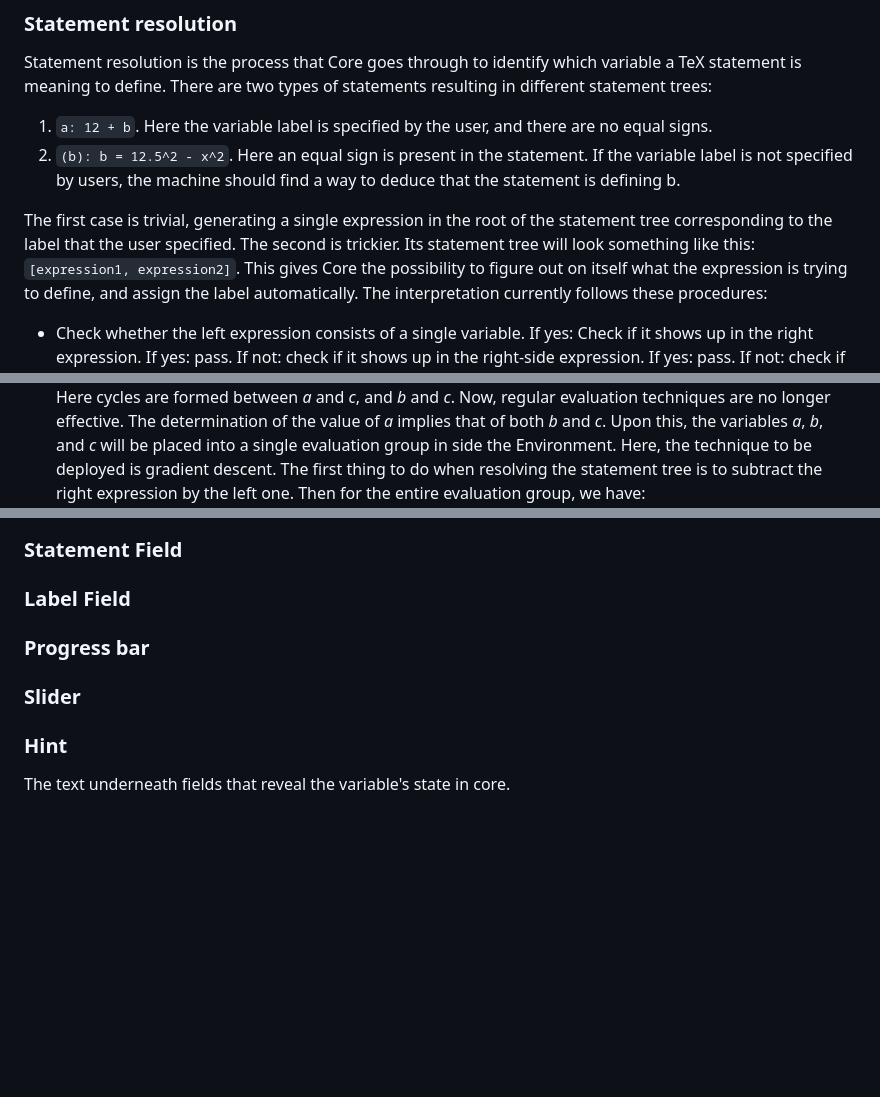
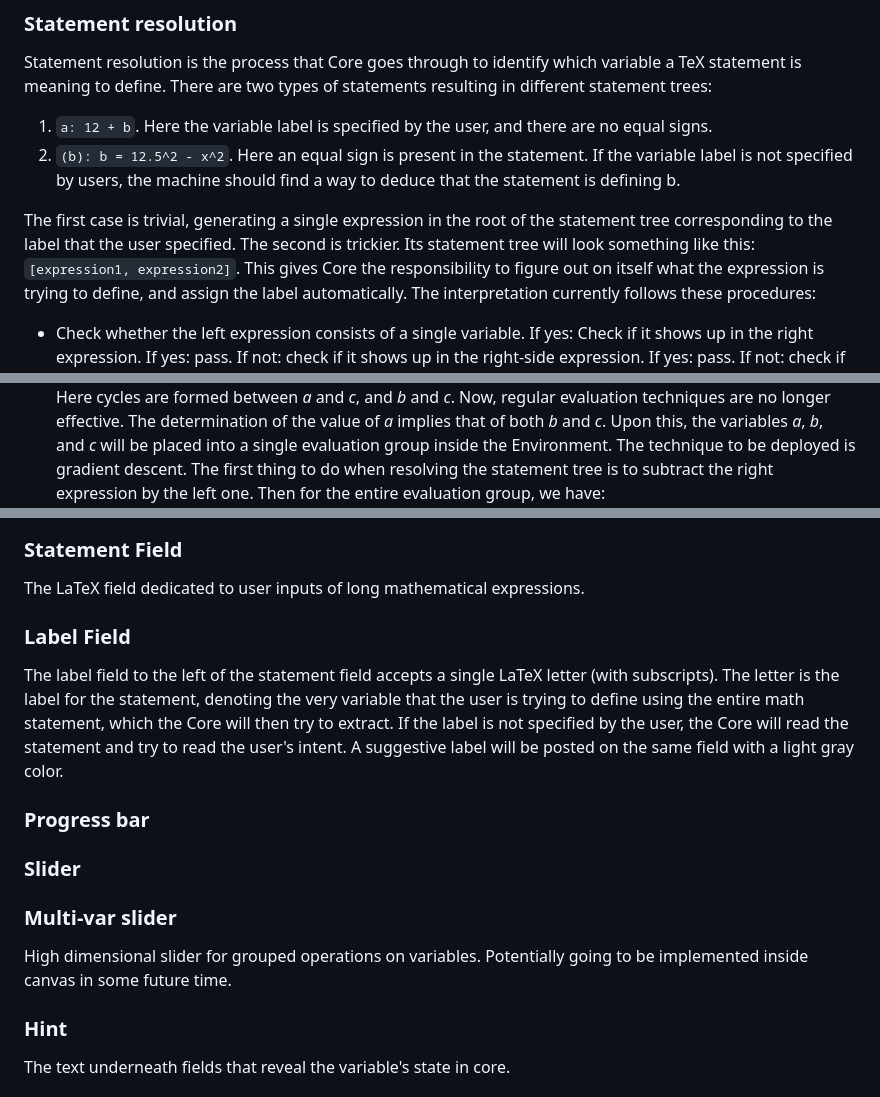
Before and after one commit to jiawei-zhang-a/Pendulum-beta, a Markdown page: doc/DOCUMENTATION.md, 3 parts joined by grey strips. Rendered like a GitHub page; blank space fills up the shorter version.

```diff
--- a/doc/DOCUMENTATION.md
+++ b/doc/DOCUMENTATION.md
@@ -301,7 +303,7 @@ There are two types of statements resulting in different statement trees:
     should find a way to deduce that the statement is defining b.
 
 The first case is trivial, generating a single expression in the root of the statement tree corresponding to the label that the user specified.
-The second is trickier. Its statement tree will look something like this: `[expression1, expression2]`. This gives Core the possibility to figure
+The second is trickier. Its statement tree will look something like this: `[expression1, expression2]`. This gives Core the responsibility to figure
 out on itself what the expression is trying to define, and assign the label automatically.
 The interpretation currently follows these procedures:
 * Check whether the left expression consists of a single variable.
@@ -334,7 +336,7 @@ that define them are embedded within a larger system of equations. This requires
   the evaluation of these variables will end up requiring that their values be "given". See diagram:
   ![img_7.png](img_7.png)
   Here cycles are formed between _a_ and _c_, and _b_ and _c_. Now, regular evaluation techniques are no longer effective. The determination of the value of _a_ implies that of both
-  _b_ and _c_. Upon this, the variables _a_, _b_, and _c_ will be placed into a single evaluation group in side the Environment. Here, the technique to be deployed is gradient descent.
+  _b_ and _c_. Upon this, the variables _a_, _b_, and _c_ will be placed into a single evaluation group inside the Environment. The technique to be deployed is gradient descent.
   The first thing to do when resolving the statement tree is to subtract the right expression by the left one. Then for the entire evaluation group, we have:
   ![img_8.png](img_8.png)
   The same technique can be applied when the statements are all implicit, including stand-alone definitions.
@@ -347,10 +375,16 @@ Short for user interface, the section on the left of the software window for use
 ### Statement Field
-
+The LaTeX field dedicated to user inputs of long mathematical expressions.
 ### Label Field
-
+The label field to the left of the statement field accepts a single LaTeX letter (with subscripts). The letter is the label for the statement,
+denoting the very variable that the user is trying to define using the entire math statement, which the Core will then try to extract. If the label
+is not specified by the user, the Core will read the statement and try to read the user's intent. A suggestive label will be posted on the same field
+with a light gray color.
 ### Progress bar
 
 ### Slider
+
+### Multi-var slider
+High dimensional slider for grouped operations on variables. Potentially going to be implemented inside canvas in some future time.
 
 ### Hint
 The text underneath fields that reveal the variable's state in core.
```
Also changed, not shown: other parts of doc/DOCUMENTATION.md (+32 -4 lines), doc/img_10.png (added), doc/img_11.png (added), doc/img_9.png (added), 6 other files.
